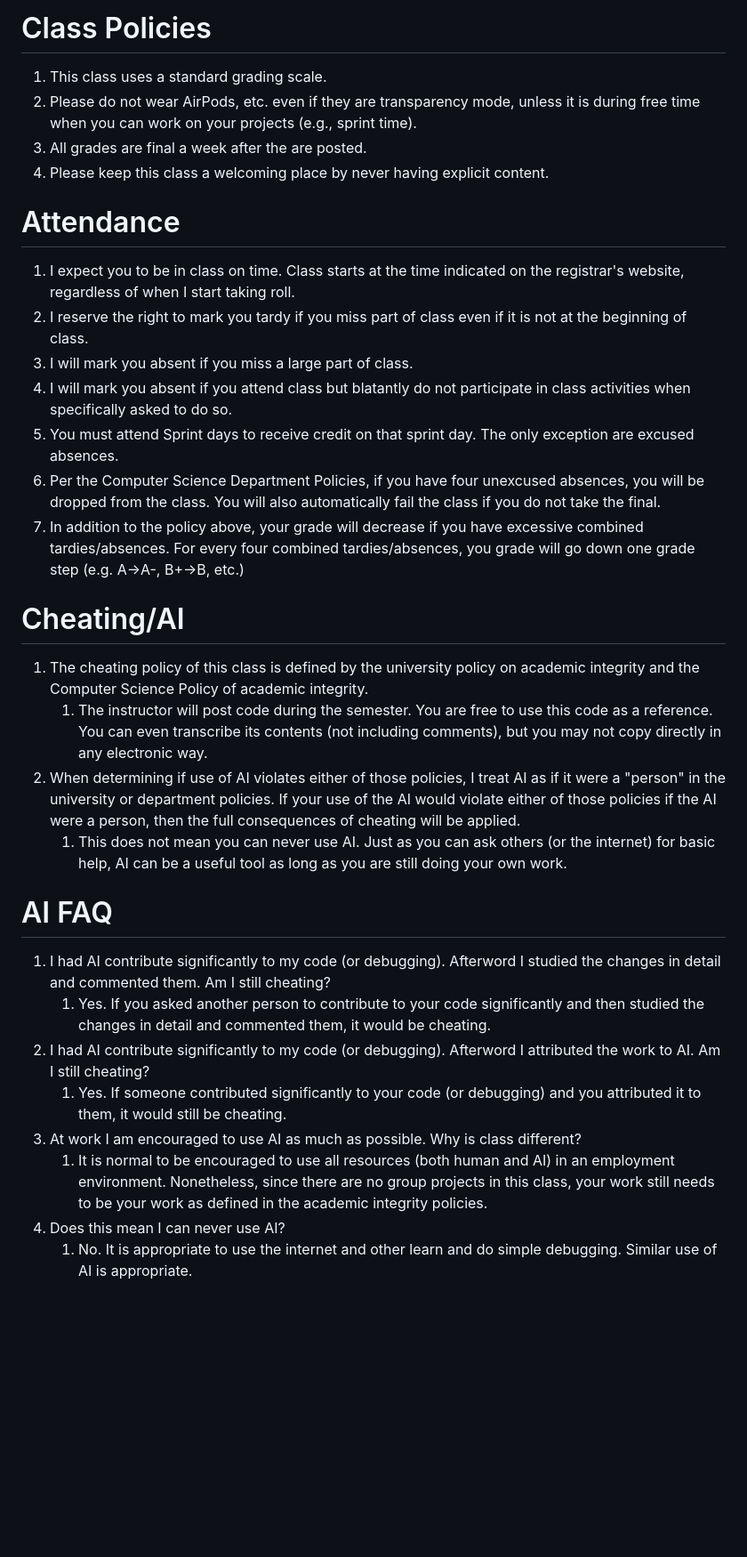
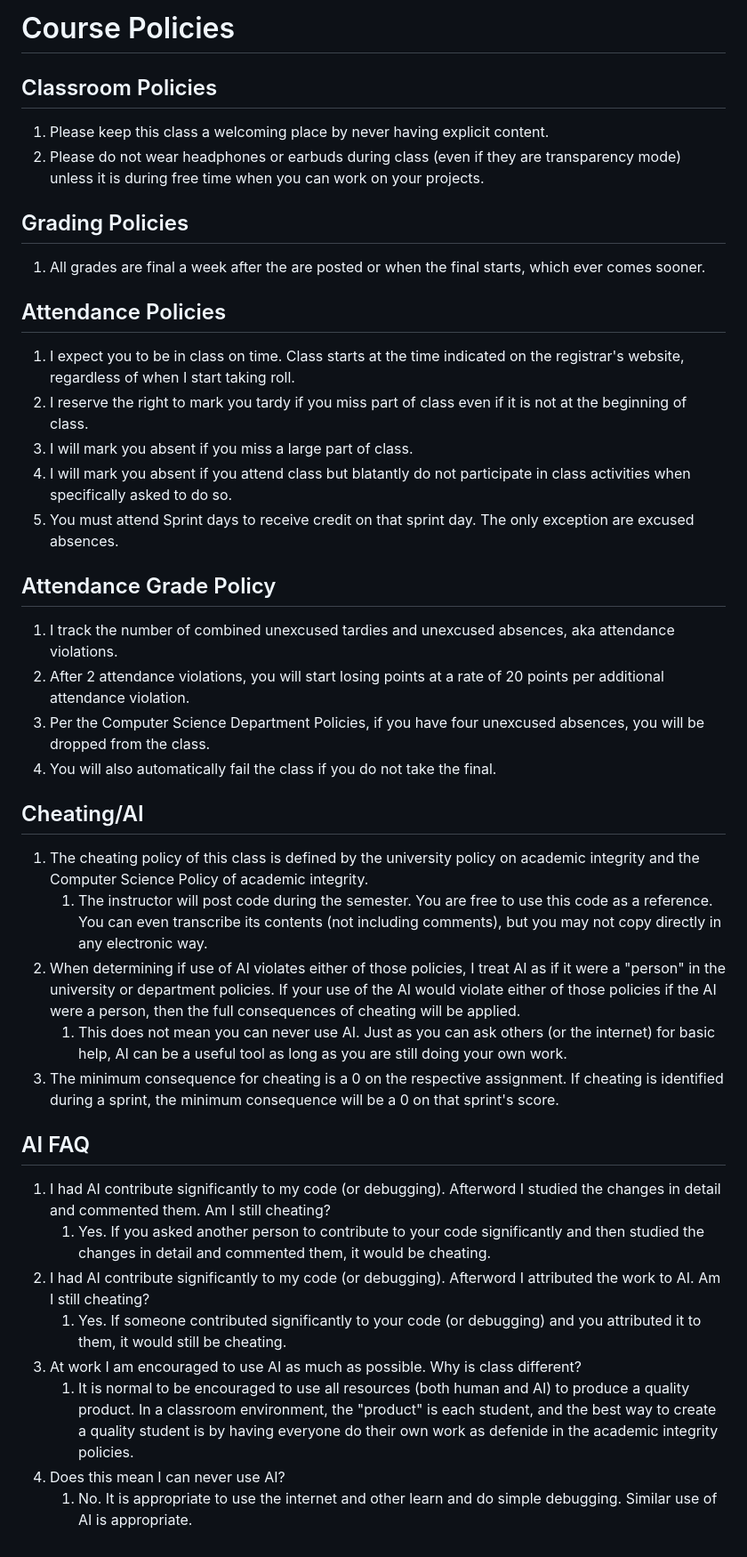
Before and after one commit to bricksphd/teaching, a Markdown page: Syllabus.md, the part around the change. Shown at 89% size. Drawn GitHub-style; blank space fills up the shorter version.

Commit message:
Revise course and attendance policies in syllabus
Updated course policies and restructured sections for clarity.

```diff
--- a/Syllabus.md
+++ b/Syllabus.md
@@ -1,34 +1,43 @@
-# Class Policies
+# Course Policies
 
-1. This class uses a standard grading scale.
-1. Please do not wear AirPods, etc. even if they are transparency mode, unless it is during free time when you can work on your projects (e.g., sprint time).
-1. All grades are final a week after the are posted.
+## Classroom Policies
+
 1. Please keep this class a welcoming place by never having explicit content.
+1. Please do not wear headphones or earbuds during class (even if they are transparency mode) unless it is during free time when you can work on your projects.
 
-# Attendance
+## Grading Policies
+1. All grades are final a week after the are posted or when the final starts, which ever comes sooner.
+
+## Attendance Policies
 
 1. I expect you to be in class on time. Class starts at the time indicated on the registrar's website, regardless of when I start taking roll.
 2. I reserve the right to mark you tardy if you miss part of class even if it is not at the beginning of class.
 1. I will mark you absent if you miss a large part of class.
 1. I will mark you absent if you attend class but blatantly do not participate in class activities when specifically asked to do so.
 1. You must attend Sprint days to receive credit on that sprint day. The only exception are excused absences.
-1. Per the Computer Science Department Policies, if you have four unexcused absences, you will be dropped from the class. You will also automatically fail the class if you do not take the final.
-1. In addition to the policy above, your grade will decrease if you have excessive combined tardies/absences. For every four combined tardies/absences, you grade will go down one grade step (e.g. A->A-, B+->B, etc.)
 
-# Cheating/AI
+## Attendance Grade Policy
+1. I track the number of combined unexcused tardies and unexcused absences, aka attendance violations.
+1. After 2 attendance violations, you will start losing points at a rate of 20 points per additional attendance violation.
+1. Per the Computer Science Department Policies, if you have four unexcused absences, you will be dropped from the class.
+1. You will also automatically fail the class if you do not take the final.
+
+## Cheating/AI
 
 1. The cheating policy of this class is defined by the university policy on academic integrity and the Computer Science Policy of academic integrity.
    1. The instructor will post code during the semester. You are free to use this code as a reference. You can even transcribe its contents (not including comments), but you may not copy directly in any electronic way.
 1. When determining if use of AI violates either of those policies, I treat AI as if it were a "person" in the university or department policies. If your use of the AI would violate either of those policies if the AI were a person, then the full consequences of cheating will be applied.
    1. This does not mean you can never use AI. Just as you can ask others (or the internet) for basic help, AI can be a useful tool as long as you are still doing your own work.
+1. The minimum consequence for cheating is a 0 on the respective assignment. If cheating is identified during a sprint, the minimum consequence will be a 0 on that sprint's score.
 
-# AI FAQ
+
+## AI FAQ
 
 1. I had AI contribute significantly to my code (or debugging). Afterword I studied the changes in detail and commented them. Am I still cheating?
    1. Yes. If you asked another person to contribute to your code significantly and then studied the changes in detail and commented them, it would be cheating.
 1. I had AI contribute significantly to my code (or debugging). Afterword I attributed the work to AI. Am I still cheating?
    1. Yes. If someone contributed significantly to your code (or debugging) and you attributed it to them, it would still be cheating.
 1. At work I am encouraged to use AI as much as possible. Why is class different?
-   1. It is normal to be encouraged to use all resources (both human and AI) in an employment environment. Nonetheless, since there are no group projects in this class, your work still needs to be your work as defined in the academic integrity policies.
+   1. It is normal to be encouraged to use all resources (both human and AI) to produce a quality product. In a classroom environment, the "product" is each student, and the best way to create a quality student is by having everyone do their own work as defenide in the academic integrity policies.
 1. Does this mean I can never use AI?
    1. No. It is appropriate to use the internet and other learn and do simple debugging. Similar use of AI is appropriate.
```
